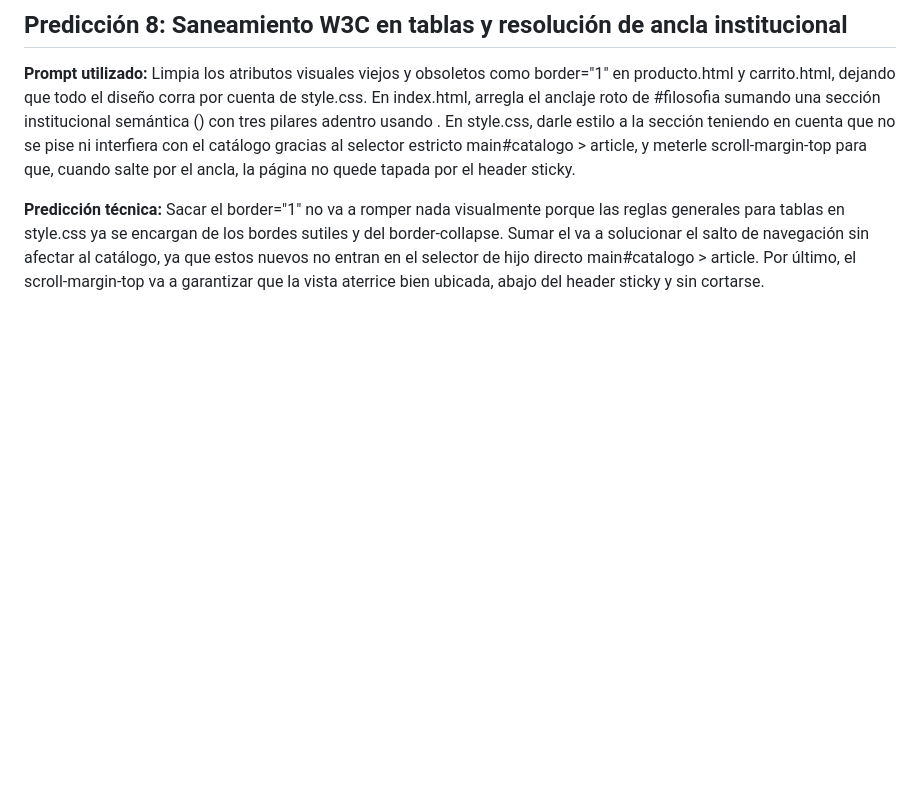
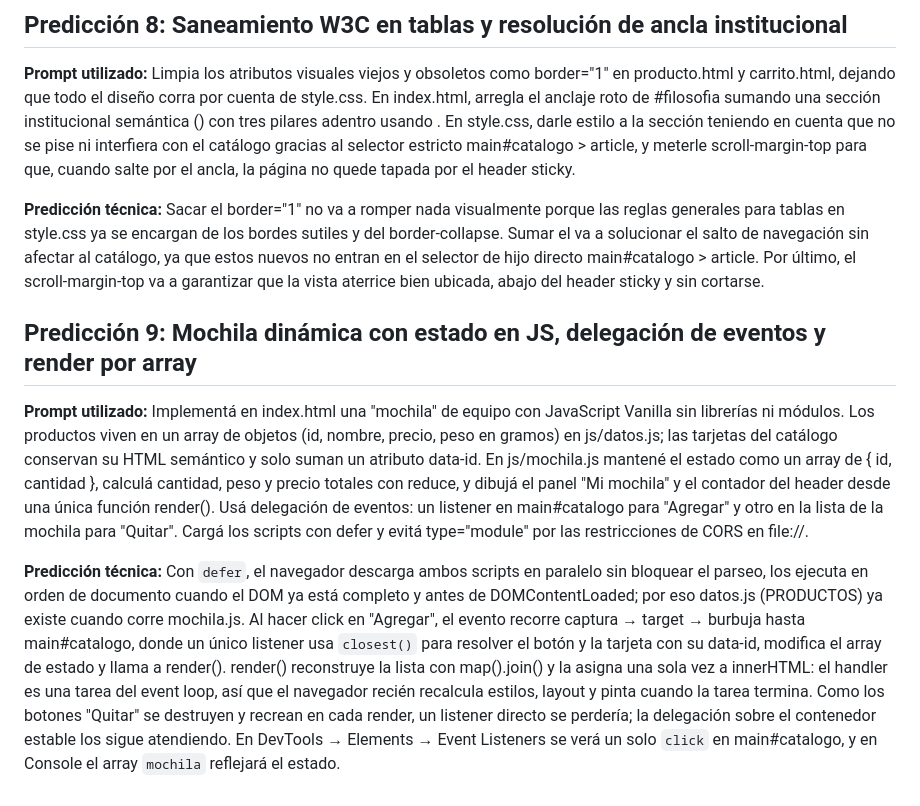
Before and after one commit to lucasaceto-cloud/app-web-cliente-lucas-aceto, a Markdown page: Predictions.md, the part around the change. GitHub-like rendering; blank space fills up the shorter version.

Commit message:
docs: registra Prediccion 9 (mochila dinamica) en Predictions.md
Co-Authored-By: Claude Sonnet 5.5 <noreply@anthropic.com>
Claude-Session: https://claude.ai/code/session_017nNtJBD2s42mc2TYz258z4

```diff
--- a/Predictions.md
+++ b/Predictions.md
@@ -51,3 +51,11 @@ Limpia los atributos visuales viejos y obsoletos como border="1" en producto.htm
 
 **Predicción técnica:**
 Sacar el border="1" no va a romper nada visualmente porque las reglas generales para tablas en style.css ya se encargan de los bordes sutiles y del border-collapse. Sumar el <section id="filosofia"> va a solucionar el salto de navegación sin afectar al catálogo, ya que estos nuevos <article> no entran en el selector de hijo directo main#catalogo > article. Por último, el scroll-margin-top va a garantizar que la vista aterrice bien ubicada, abajo del header sticky y sin cortarse.
+
+
+## Predicción 9: Mochila dinámica con estado en JS, delegación de eventos y render por array
+**Prompt utilizado:**
+Implementá en index.html una "mochila" de equipo con JavaScript Vanilla sin librerías ni módulos. Los productos viven en un array de objetos (id, nombre, precio, peso en gramos) en js/datos.js; las tarjetas del catálogo conservan su HTML semántico y solo suman un atributo data-id. En js/mochila.js mantené el estado como un array de { id, cantidad }, calculá cantidad, peso y precio totales con reduce, y dibujá el panel "Mi mochila" y el contador del header desde una única función render(). Usá delegación de eventos: un listener en main#catalogo para "Agregar" y otro en la lista de la mochila para "Quitar". Cargá los scripts con defer y evitá type="module" por las restricciones de CORS en file://.
+
+**Predicción técnica:**
+Con `defer`, el navegador descarga ambos scripts en paralelo sin bloquear el parseo, los ejecuta en orden de documento cuando el DOM ya está completo y antes de DOMContentLoaded; por eso datos.js (PRODUCTOS) ya existe cuando corre mochila.js. Al hacer click en "Agregar", el evento recorre captura → target → burbuja hasta main#catalogo, donde un único listener usa `closest()` para resolver el botón y la tarjeta con su data-id, modifica el array de estado y llama a render(). render() reconstruye la lista con map().join() y la asigna una sola vez a innerHTML: el handler es una tarea del event loop, así que el navegador recién recalcula estilos, layout y pinta cuando la tarea termina. Como los botones "Quitar" se destruyen y recrean en cada render, un listener directo se perdería; la delegación sobre el contenedor estable los sigue atendiendo. En DevTools → Elements → Event Listeners se verá un solo `click` en main#catalogo, y en Console el array `mochila` reflejará el estado.
```
